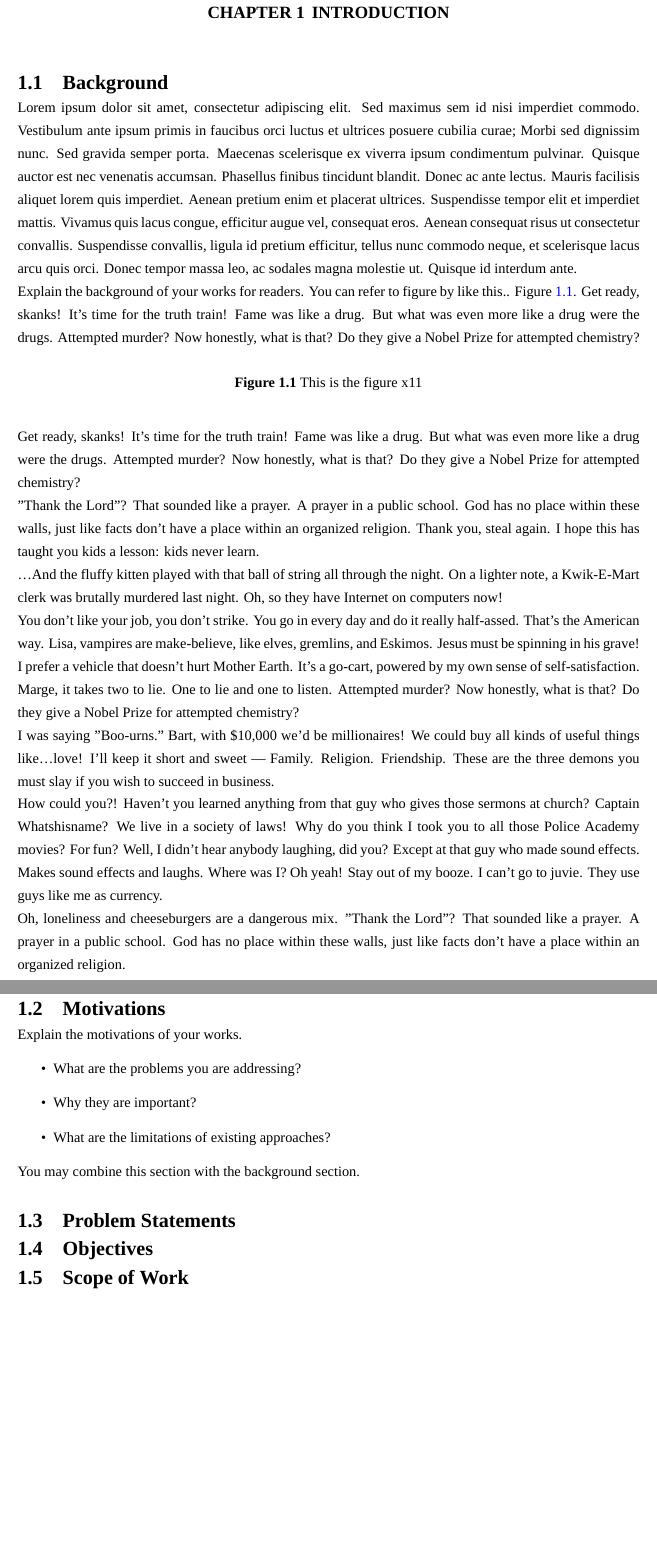
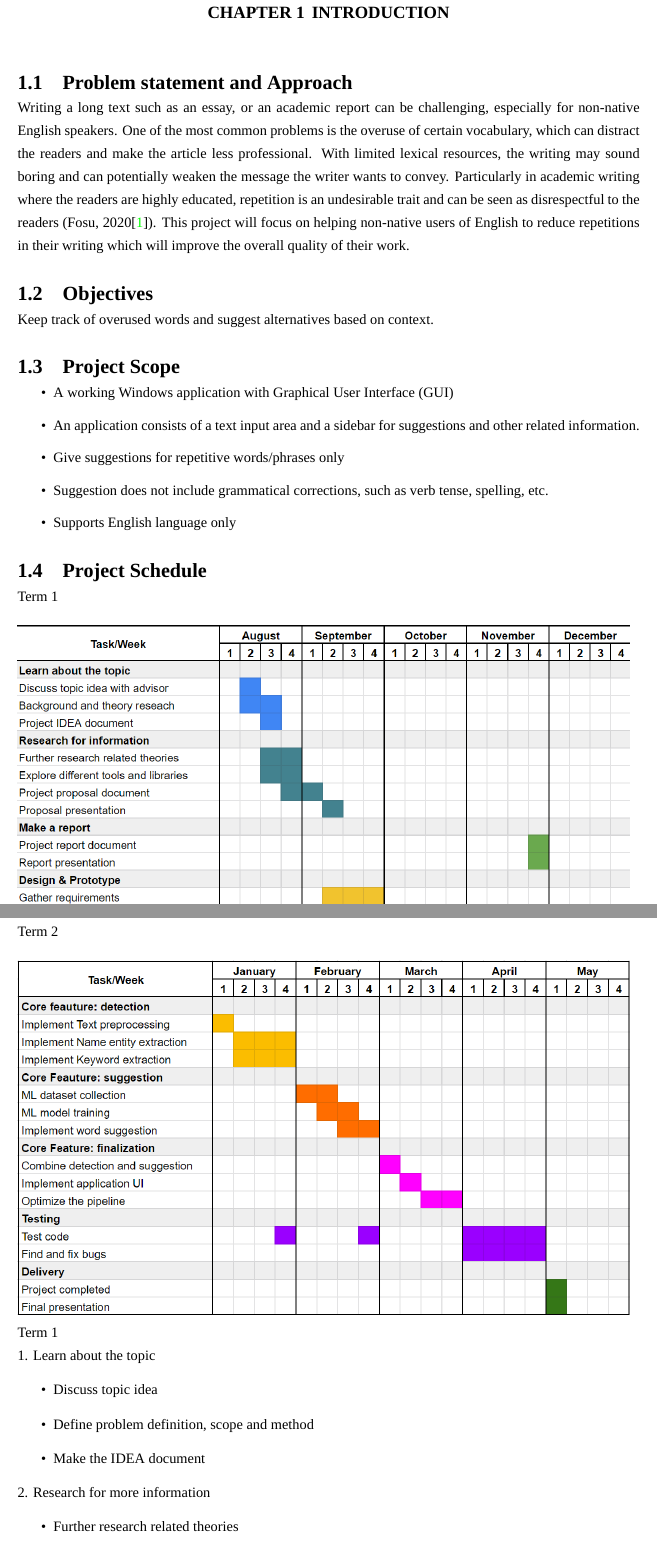
Before and after one commit to annopF/nlpSPX, a LaTeX thesis (latex/Report Format Latex/undergrad-sample-english.tex): two parts of pages 13 and 14 of 31 before the commit and two parts of pages 13 and 14 of 32 after it, joined at a grey line, cut so that both start at the same text, the shorter picture padded with empty space. Compiled offline with XeLaTeX; a missing font is replaced by an installed copy or a similar font.

Commit message:
[Latex] Added Chapter 1 document (test pushing)

```diff
--- a/latex/Report Format Latex/undergrad-sample-english.tex
+++ b/latex/Report Format Latex/undergrad-sample-english.tex
@@ -223,49 +223,17 @@ MANET & Mobile Ad Hoc Network
 
 \chapter{Introduction}
 
-\section{Background}
+\section{Problem statement and Approach}
 
-Lorem ipsum dolor sit amet, consectetur adipiscing elit. Sed maximus sem id nisi imperdiet commodo. Vestibulum ante ipsum primis in faucibus orci luctus et ultrices posuere cubilia curae; Morbi sed dignissim nunc. Sed gravida semper porta. Maecenas scelerisque ex viverra ipsum condimentum pulvinar. Quisque auctor est nec venenatis accumsan. Phasellus finibus tincidunt blandit. Donec ac ante lectus. Mauris facilisis aliquet lorem quis imperdiet. Aenean pretium enim et placerat ultrices. Suspendisse tempor elit et imperdiet mattis. Vivamus quis lacus congue, efficitur augue vel, consequat eros. Aenean consequat risus ut consectetur convallis. Suspendisse convallis, ligula id pretium efficitur, tellus nunc commodo neque, et scelerisque lacus arcu quis orci. Donec tempor massa leo, ac sodales magna molestie ut. Quisque id interdum ante.
-
-Explain the background of your works for readers. You can refer to figure by like this.. Figure~\ref{fig:x1}.
-Get ready, skanks! It's time for the truth train! Fame was like a drug. But what was even more like a drug were the drugs. Attempted murder? Now honestly, what is that? Do they give a Nobel Prize for attempted chemistry?
-
-\begin{figure}[!h]
-\caption{This is the figure x11}\label{fig:x1}
-\end{figure}
-
-Get ready, skanks! It's time for the truth train! Fame was like a drug. But what was even more like a drug were the drugs. Attempted murder? Now honestly, what is that? Do they give a Nobel Prize for attempted chemistry?
-
-"Thank the Lord"? That sounded like a prayer. A prayer in a public school. God has no place within these walls, just like facts don't have a place within an organized religion. Thank you, steal again. I hope this has taught you kids a lesson: kids never learn.
-
-…And the fluffy kitten played with that ball of string all through the night. On a lighter note, a Kwik-E-Mart clerk was brutally murdered last night. Oh, so they have Internet on computers now!
-
-You don't like your job, you don't strike. You go in every day and do it really half-assed. That's the American way. Lisa, vampires are make-believe, like elves, gremlins, and Eskimos. Jesus must be spinning in his grave!
-
-I prefer a vehicle that doesn't hurt Mother Earth. It's a go-cart, powered by my own sense of self-satisfaction. Marge, it takes two to lie. One to lie and one to listen. Attempted murder? Now honestly, what is that? Do they give a Nobel Prize for attempted chemistry?
-
-I was saying "Boo-urns." Bart, with \$10,000 we'd be millionaires! We could buy all kinds of useful things like…love! I'll keep it short and sweet — Family. Religion. Friendship. These are the three demons you must slay if you wish to succeed in business.
-
-How could you?! Haven't you learned anything from that guy who gives those sermons at church? Captain Whatshisname? We live in a society of laws! Why do you think I took you to all those Police Academy movies? For fun? Well, I didn't hear anybody laughing, did you? Except at that guy who made sound effects. Makes sound effects and laughs. Where was I? Oh yeah! Stay out of my booze. I can't go to juvie. They use guys like me as currency.
-
-Oh, loneliness and cheeseburgers are a dangerous mix. "Thank the Lord"? That sounded like a prayer. A prayer in a public school. God has no place within these walls, just like facts don't have a place within an organized religion.
-
-
-\section{Motivations}
-Explain the motivations of your works.
-\begin{itemize}
-\item   What are the problems you are addressing?
-\item  Why they are important?
-\item  What are the limitations of existing approaches?
-\end{itemize}
-You may combine this section with the background section.
-
-
-\section{Problem Statements}
+Writing a long text such as an essay, or an academic report can be challenging, especially for non-native English speakers. One of the most common problems is the overuse of certain vocabulary, which can distract the readers and make the article less professional. With limited lexical resources, the writing may sound boring and can potentially weaken the message the writer wants to convey. Particularly in academic writing where the readers are highly educated, repetition is an undesirable trait and can be seen as disrespectful to the readers (Fosu, 2020\cite{fosu20}). This project will focus on helping non-native users of English to reduce repetitions in their writing which will improve the overall quality of their work.
 
 \section{Objectives}
+Keep track of overused words and suggest alternatives based on context.
 
-\section{Scope of Work}
-
-Explain the scope of your works.
+\section{Project Scope}
 \begin{itemize}
+\item A working Windows application with Graphical User Interface (GUI)
+\item An application consists of a text input area and a sidebar for suggestions and other related information.
+\item Give suggestions for repetitive words/phrases only
+\item Suggestion does not include grammatical corrections, such as verb tense, spelling, etc.
+\item Supports English language only
@@ -275,3 +240,20 @@ Explain the scope of your works.
 \end{itemize}
 
 \section{Project Schedule}
+Term 1\\ \\
+\includegraphics[width=15cm]{./img/chp1/schedule1.png}
+
+Term 2\\ \\
+\includegraphics[width=15cm]{./img/chp1/schedule2.png}
+
+Term 1\\
+1. Learn about the topic
+\begin{itemize}
+\item Discuss topic idea
+\item Define problem definition, scope and method
+\item Make the IDEA document
+\end{itemize}
+2. Research for more information
+\begin{itemize}
+\item Further research related theories
+\item Explore different tools and libraries
```
Also changed, not shown: latex/Report Format Latex/cpe.bib (+8 -0 lines), latex/Report Format Latex/img/chp1/schedule1.png (added), latex/Report Format Latex/img/chp1/schedule2.png (added), latex/Report Format Latex/img/chp2/transformerLables.png (renamed from latex/Report Format Latex/transformerLables.png), latex/Report Format Latex/undergrad-sample-english.pdf, latex/Report Format Latex/undergrad-sample-english.tex (66 more changed lines), 2 other files.
